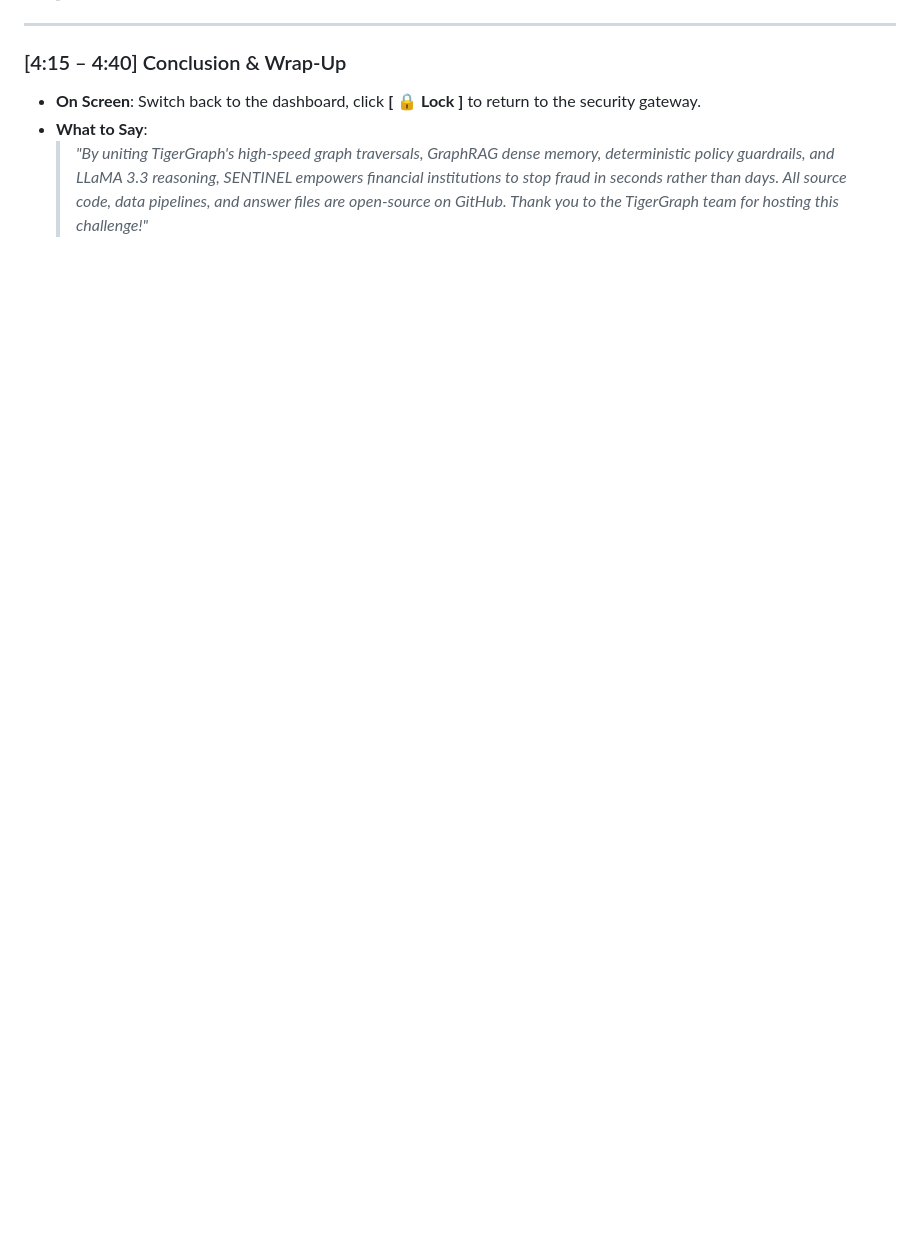
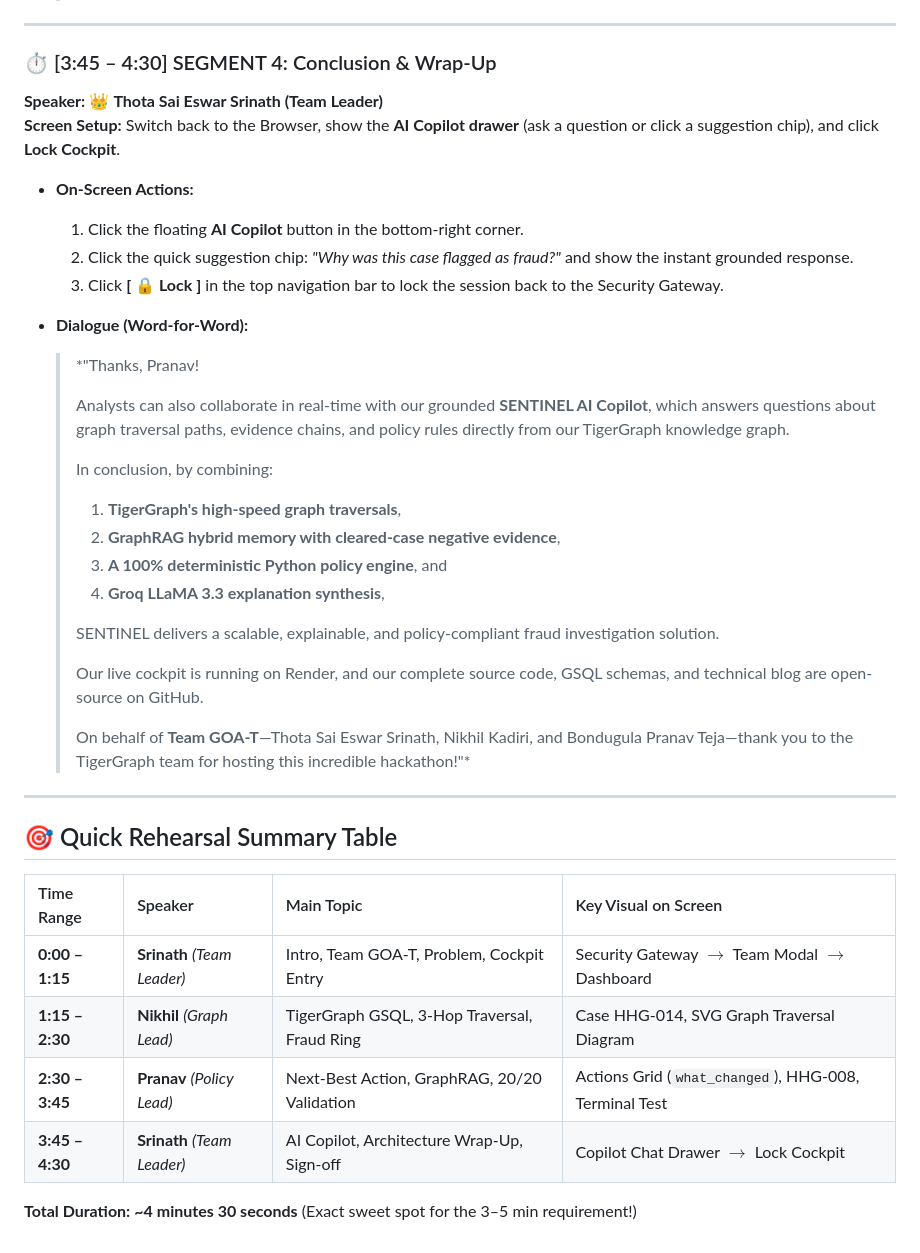
Before and after one commit to tsrinath2007/Task-4, a Markdown page: docs/DEMO_VIDEO_SCRIPT.md, the part around one of its changes. Drawn GitHub-style; blank space fills up the shorter version.

```diff
--- a/docs/DEMO_VIDEO_SCRIPT.md
+++ b/docs/DEMO_VIDEO_SCRIPT.md
@@ -85,8 +105,41 @@
 
 ---
 
-### [4:15 – 4:40] Conclusion & Wrap-Up
-* **On Screen**: Switch back to the dashboard, click **[ 🔒 Lock ]** to return to the security gateway.
-* **What to Say**:
-  > *"By uniting TigerGraph's high-speed graph traversals, GraphRAG dense memory, deterministic policy guardrails, and LLaMA 3.3 reasoning, SENTINEL empowers financial institutions to stop fraud in seconds rather than days.
-  > All source code, data pipelines, and answer files are open-source on GitHub. Thank you to the TigerGraph team for hosting this challenge!"*
+### ⏱️ [3:45 – 4:30] SEGMENT 4: Conclusion & Wrap-Up
+**Speaker:** 👑 **Thota Sai Eswar Srinath (Team Leader)**
+**Screen Setup:** Switch back to the Browser, show the **AI Copilot drawer** (ask a question or click a suggestion chip), and click **Lock Cockpit**.
+
+* **On-Screen Actions:**
+  1. Click the floating **AI Copilot** button in the bottom-right corner.
+  2. Click the quick suggestion chip: *"Why was this case flagged as fraud?"* and show the instant grounded response.
+  3. Click **[ 🔒 Lock ]** in the top navigation bar to lock the session back to the Security Gateway.
+
+* **Dialogue (Word-for-Word):**
+  > *"Thanks, Pranav!
+  >
+  > Analysts can also collaborate in real-time with our grounded **SENTINEL AI Copilot**, which answers questions about graph traversal paths, evidence chains, and policy rules directly from our TigerGraph knowledge graph.
+  >
+  > In conclusion, by combining:
+  > 1. **TigerGraph's high-speed graph traversals**,
+  > 2. **GraphRAG hybrid memory with cleared-case negative evidence**,
+  > 3. **A 100% deterministic Python policy engine**, and
+  > 4. **Groq LLaMA 3.3 explanation synthesis**,
+  >
+  > SENTINEL delivers a scalable, explainable, and policy-compliant fraud investigation solution.
+  >
+  > Our live cockpit is running on Render, and our complete source code, GSQL schemas, and technical blog are open-source on GitHub.
+  >
+  > On behalf of **Team GOA-T**—Thota Sai Eswar Srinath, Nikhil Kadiri, and Bondugula Pranav Teja—thank you to the TigerGraph team for hosting this incredible hackathon!"*
+
+---
+
+## 🎯 Quick Rehearsal Summary Table
+
+| Time Range | Speaker | Main Topic | Key Visual on Screen |
+| :--- | :--- | :--- | :--- |
+| **0:00 – 1:15** | **Srinath** *(Team Leader)* | Intro, Team GOA-T, Problem, Cockpit Entry | Security Gateway $\to$ Team Modal $\to$ Dashboard |
+| **1:15 – 2:30** | **Nikhil** *(Graph Lead)* | TigerGraph GSQL, 3-Hop Traversal, Fraud Ring | Case HHG-014, SVG Graph Traversal Diagram |
+| **2:30 – 3:45** | **Pranav** *(Policy Lead)* | Next-Best Action, GraphRAG, 20/20 Validation | Actions Grid (`what_changed`), HHG-008, Terminal Test |
+| **3:45 – 4:30** | **Srinath** *(Team Leader)* | AI Copilot, Architecture Wrap-Up, Sign-off | Copilot Chat Drawer $\to$ Lock Cockpit |
+
+**Total Duration:** **~4 minutes 30 seconds** (Exact sweet spot for the 3–5 min requirement!)
```
Also changed, not shown: other parts of docs/DEMO_VIDEO_SCRIPT.md (+89 -69 lines).
